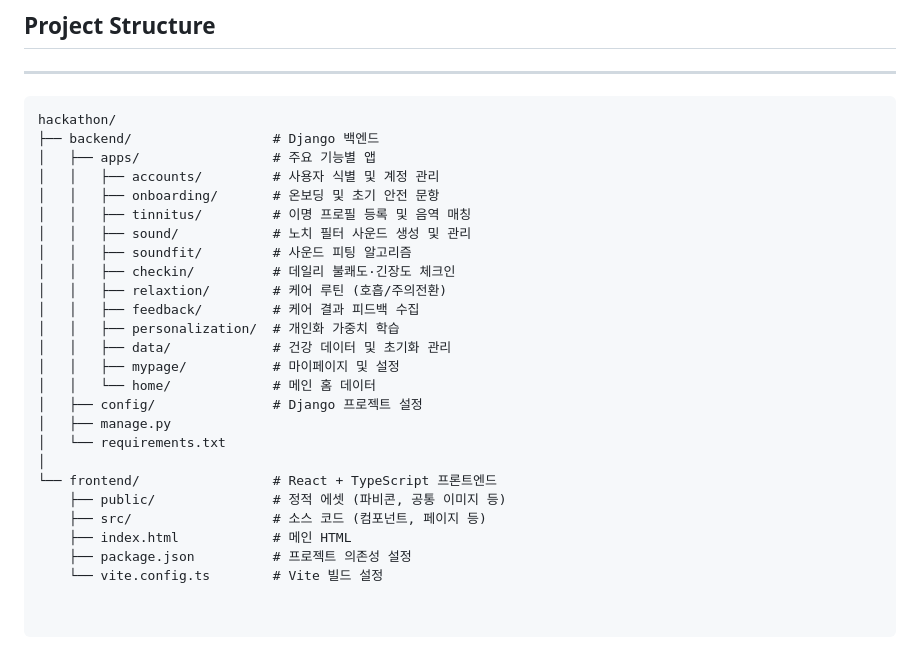
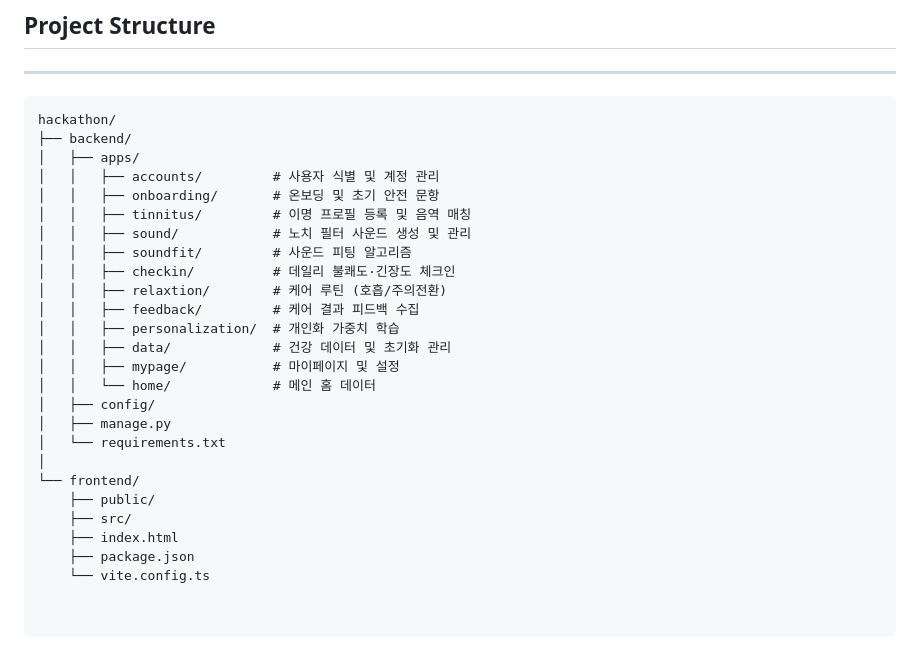
Before and after one commit to 2026-LIKELION-SOMNI/2026-likilion-ds2, a Markdown page: README.md, the part around the change. Rendered like a GitHub page.

Commit message:
Fix formatting in README.md for project structure

````diff
--- a/README.md
+++ b/README.md
@@ -51,8 +51,8 @@
 
 ```text
 hackathon/
-├── backend/                  # Django 백엔드
-│   ├── apps/                 # 주요 기능별 앱
+├── backend/
+│   ├── apps/
 │   │   ├── accounts/         # 사용자 식별 및 계정 관리
 │   │   ├── onboarding/       # 온보딩 및 초기 안전 문항
 │   │   ├── tinnitus/         # 이명 프로필 등록 및 음역 매칭
@@ -65,13 +65,13 @@ hackathon/
 │   │   ├── data/             # 건강 데이터 및 초기화 관리
 │   │   ├── mypage/           # 마이페이지 및 설정
 │   │   └── home/             # 메인 홈 데이터
-│   ├── config/               # Django 프로젝트 설정
+│   ├── config/
 │   ├── manage.py
 │   └── requirements.txt
 │
-└── frontend/                 # React + TypeScript 프론트엔드
-    ├── public/               # 정적 에셋 (파비콘, 공통 이미지 등)
-    ├── src/                  # 소스 코드 (컴포넌트, 페이지 등)
-    ├── index.html            # 메인 HTML
-    ├── package.json          # 프로젝트 의존성 설정
-    └── vite.config.ts        # Vite 빌드 설정
+└── frontend/
+    ├── public/
+    ├── src/
+    ├── index.html
+    ├── package.json
+    └── vite.config.ts
````
